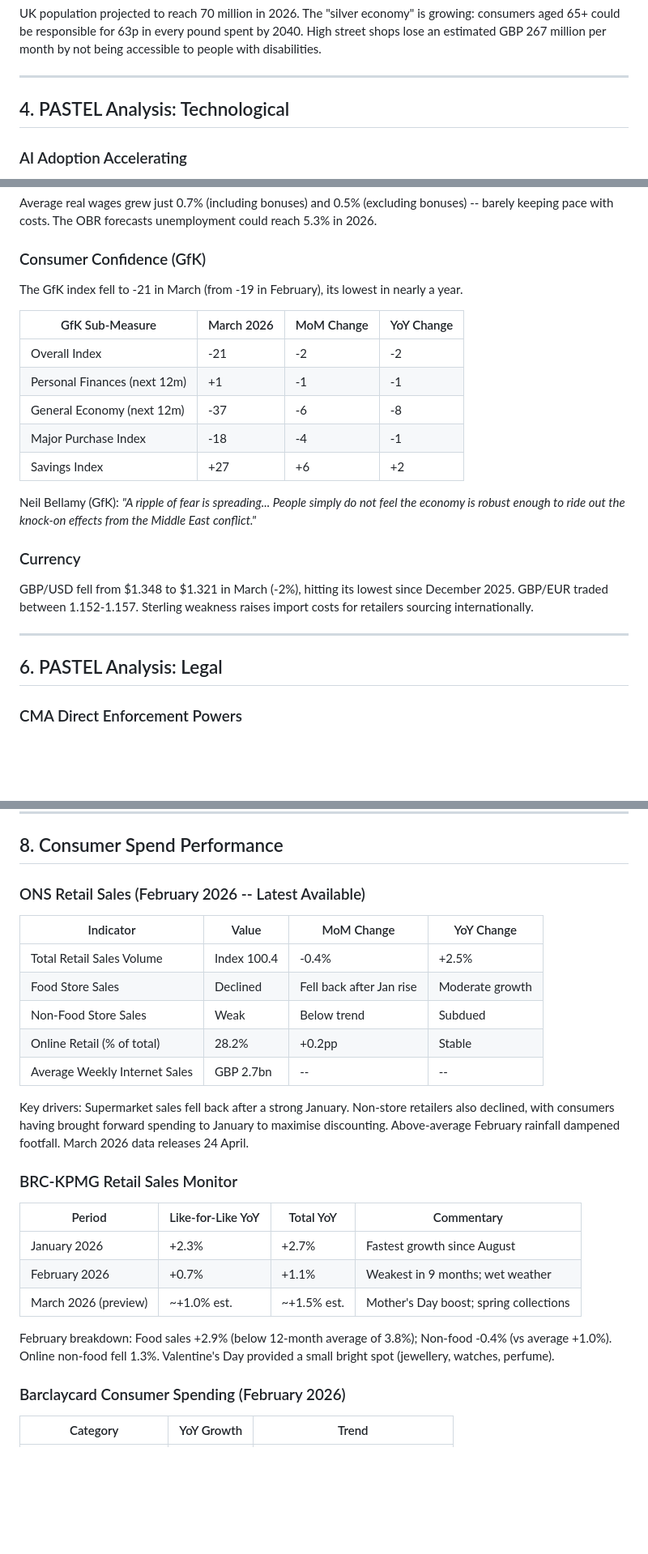
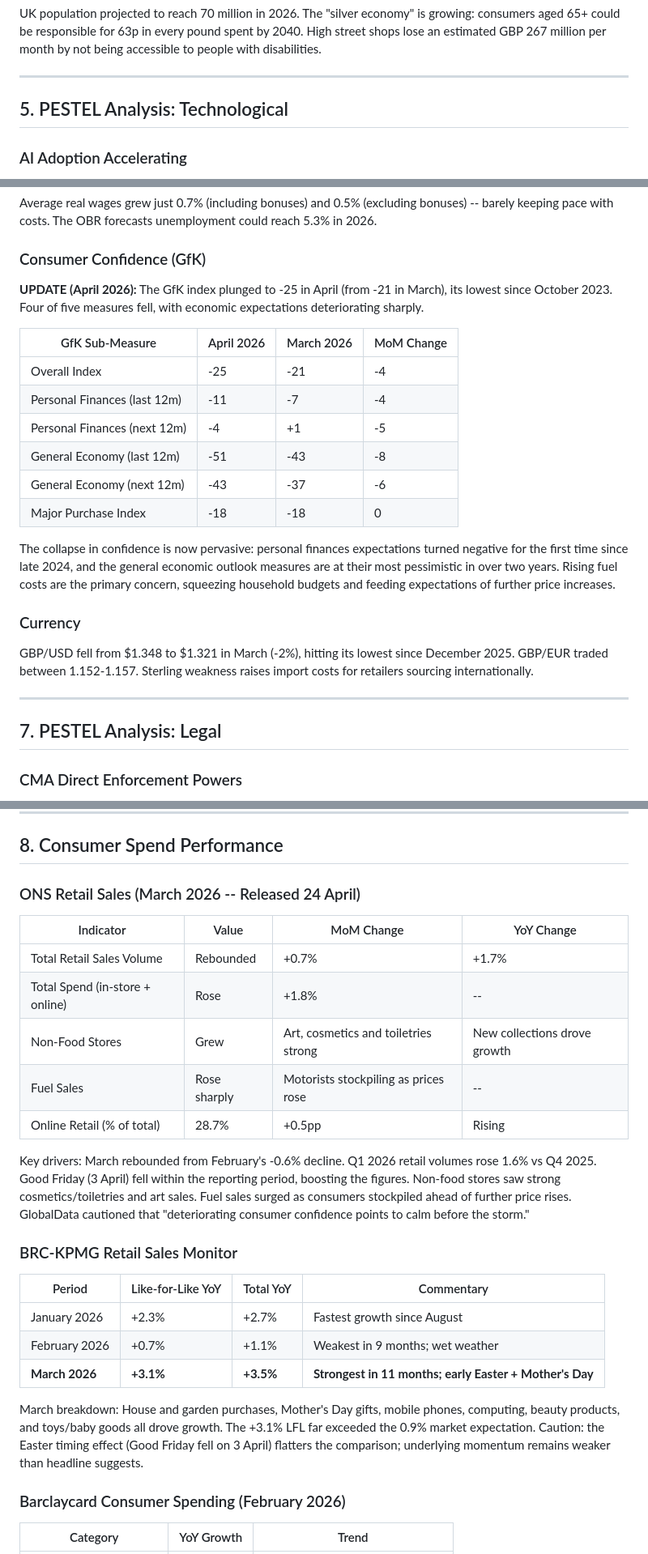
Before and after one commit to KrisKouriten/desktop-tutorial, a Markdown page: newsletters/2026-04_uk-retail-market-review.md, 3 parts joined by grey strips. Shown at 81% size. GitHub-like rendering; blank space fills up the shorter version.

```diff
--- a/newsletters/2026-04_uk-retail-market-review.md
+++ b/newsletters/2026-04_uk-retail-market-review.md
@@ -157,7 +158,7 @@ UK population projected to reach 70 million in 2026. The "silver economy" is gro
 
 ---
 
-## 4. PASTEL Analysis: Technological
+## 5. PESTEL Analysis: Technological
 
 ### AI Adoption Accelerating
 
@@ -247,17 +248,18 @@ Average real wages grew just 0.7% (including bonuses) and 0.5% (excluding bonuse
 
 ### Consumer Confidence (GfK)
 
-The GfK index fell to -21 in March (from -19 in February), its lowest in nearly a year.
+**UPDATE (April 2026):** The GfK index plunged to -25 in April (from -21 in March), its lowest since October 2023. Four of five measures fell, with economic expectations deteriorating sharply.
 
-| GfK Sub-Measure | March 2026 | MoM Change | YoY Change |
+| GfK Sub-Measure | April 2026 | March 2026 | MoM Change |
 |---|---|---|---|
-| Overall Index | -21 | -2 | -2 |
-| Personal Finances (next 12m) | +1 | -1 | -1 |
-| General Economy (next 12m) | -37 | -6 | -8 |
-| Major Purchase Index | -18 | -4 | -1 |
-| Savings Index | +27 | +6 | +2 |
+| Overall Index | -25 | -21 | -4 |
+| Personal Finances (last 12m) | -11 | -7 | -4 |
+| Personal Finances (next 12m) | -4 | +1 | -5 |
+| General Economy (last 12m) | -51 | -43 | -8 |
+| General Economy (next 12m) | -43 | -37 | -6 |
+| Major Purchase Index | -18 | -18 | 0 |
 
-Neil Bellamy (GfK): *"A ripple of fear is spreading... People simply do not feel the economy is robust enough to ride out the knock-on effects from the Middle East conflict."*
+The collapse in confidence is now pervasive: personal finances expectations turned negative for the first time since late 2024, and the general economic outlook measures are at their most pessimistic in over two years. Rising fuel costs are the primary concern, squeezing household budgets and feeding expectations of further price increases.
 
 ### Currency
 
@@ -265,7 +267,7 @@ GBP/USD fell from $1.348 to $1.321 in March (-2%), hitting its lowest since Dece
 
 ---
 
-## 6. PASTEL Analysis: Legal
+## 7. PESTEL Analysis: Legal
 
 ### CMA Direct Enforcement Powers
 
@@ -347,17 +349,17 @@ CMA published updated supply chain guidance (22 January 2026). Retailers cannot
 
 ## 8. Consumer Spend Performance
 
-### ONS Retail Sales (February 2026 -- Latest Available)
+### ONS Retail Sales (March 2026 -- Released 24 April)
 
 | Indicator | Value | MoM Change | YoY Change |
 |---|---|---|---|
-| Total Retail Sales Volume | Index 100.4 | -0.4% | +2.5% |
-| Food Store Sales | Declined | Fell back after Jan rise | Moderate growth |
-| Non-Food Store Sales | Weak | Below trend | Subdued |
-| Online Retail (% of total) | 28.2% | +0.2pp | Stable |
-| Average Weekly Internet Sales | GBP 2.7bn | -- | -- |
+| Total Retail Sales Volume | Rebounded | +0.7% | +1.7% |
+| Total Spend (in-store + online) | Rose | +1.8% | -- |
+| Non-Food Stores | Grew | Art, cosmetics and toiletries strong | New collections drove growth |
+| Fuel Sales | Rose sharply | Motorists stockpiling as prices rose | -- |
+| Online Retail (% of total) | 28.7% | +0.5pp | Rising |
 
-Key drivers: Supermarket sales fell back after a strong January. Non-store retailers also declined, with consumers having brought forward spending to January to maximise discounting. Above-average February rainfall dampened footfall. March 2026 data releases 24 April.
+Key drivers: March rebounded from February's -0.6% decline. Q1 2026 retail volumes rose 1.6% vs Q4 2025. Good Friday (3 April) fell within the reporting period, boosting the figures. Non-food stores saw strong cosmetics/toiletries and art sales. Fuel sales surged as consumers stockpiled ahead of further price rises. GlobalData cautioned that "deteriorating consumer confidence points to calm before the storm."
 
 ### BRC-KPMG Retail Sales Monitor
 
@@ -365,9 +367,9 @@ Key drivers: Supermarket sales fell back after a strong January. Non-store retai
 |---|---|---|---|
 | January 2026 | +2.3% | +2.7% | Fastest growth since August |
 | February 2026 | +0.7% | +1.1% | Weakest in 9 months; wet weather |
-| March 2026 (preview) | ~+1.0% est. | ~+1.5% est. | Mother's Day boost; spring collections |
+| **March 2026** | **+3.1%** | **+3.5%** | **Strongest in 11 months; early Easter + Mother's Day** |
 
-February breakdown: Food sales +2.9% (below 12-month average of 3.8%); Non-food -0.4% (vs average +1.0%). Online non-food fell 1.3%. Valentine's Day provided a small bright spot (jewellery, watches, perfume).
+March breakdown: House and garden purchases, Mother's Day gifts, mobile phones, computing, beauty products, and toys/baby goods all drove growth. The +3.1% LFL far exceeded the 0.9% market expectation. Caution: the Easter timing effect (Good Friday fell on 3 April) flatters the comparison; underlying momentum remains weaker than headline suggests.
 
 ### Barclaycard Consumer Spending (February 2026)
 
```
Also changed, not shown: other parts of newsletters/2026-04_uk-retail-market-review.md (+30 -28 lines).
